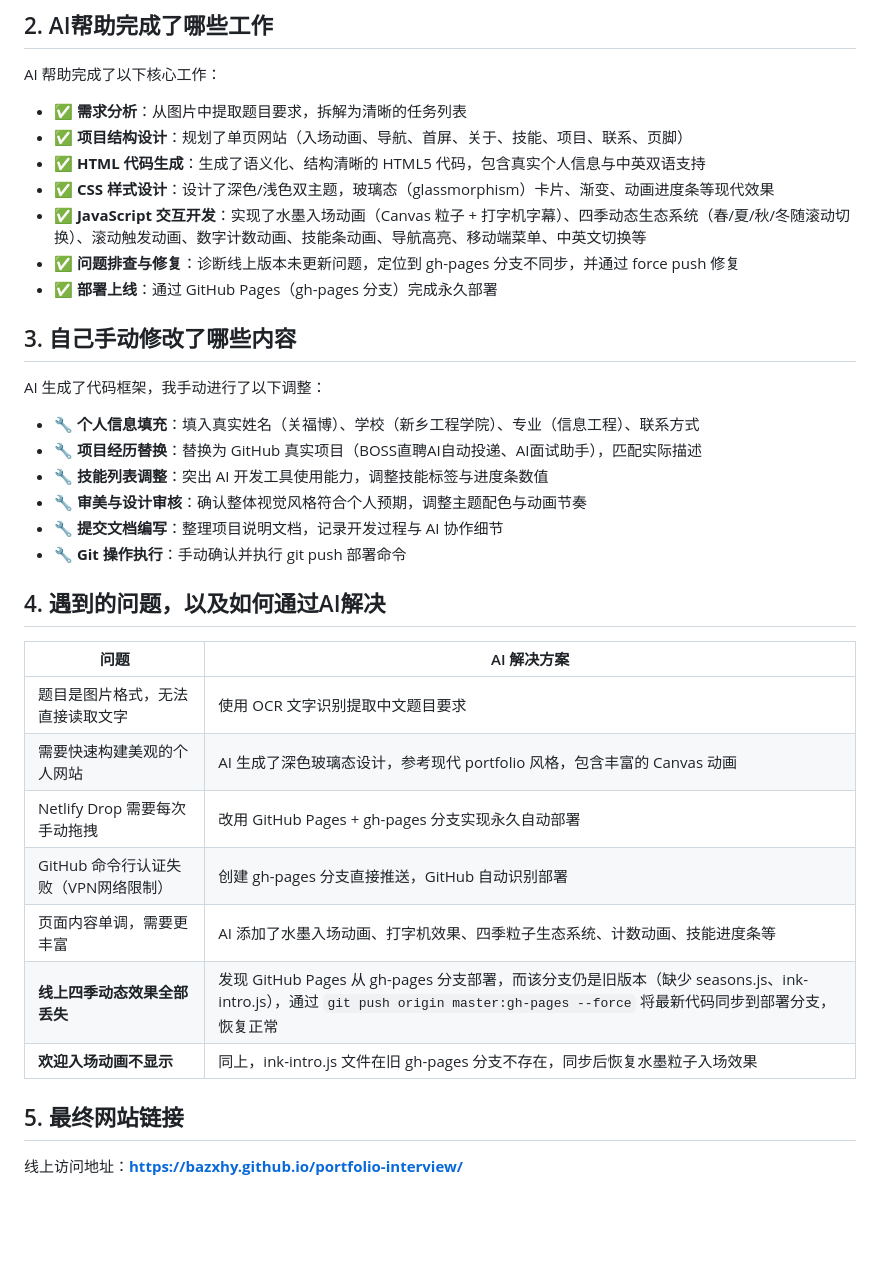
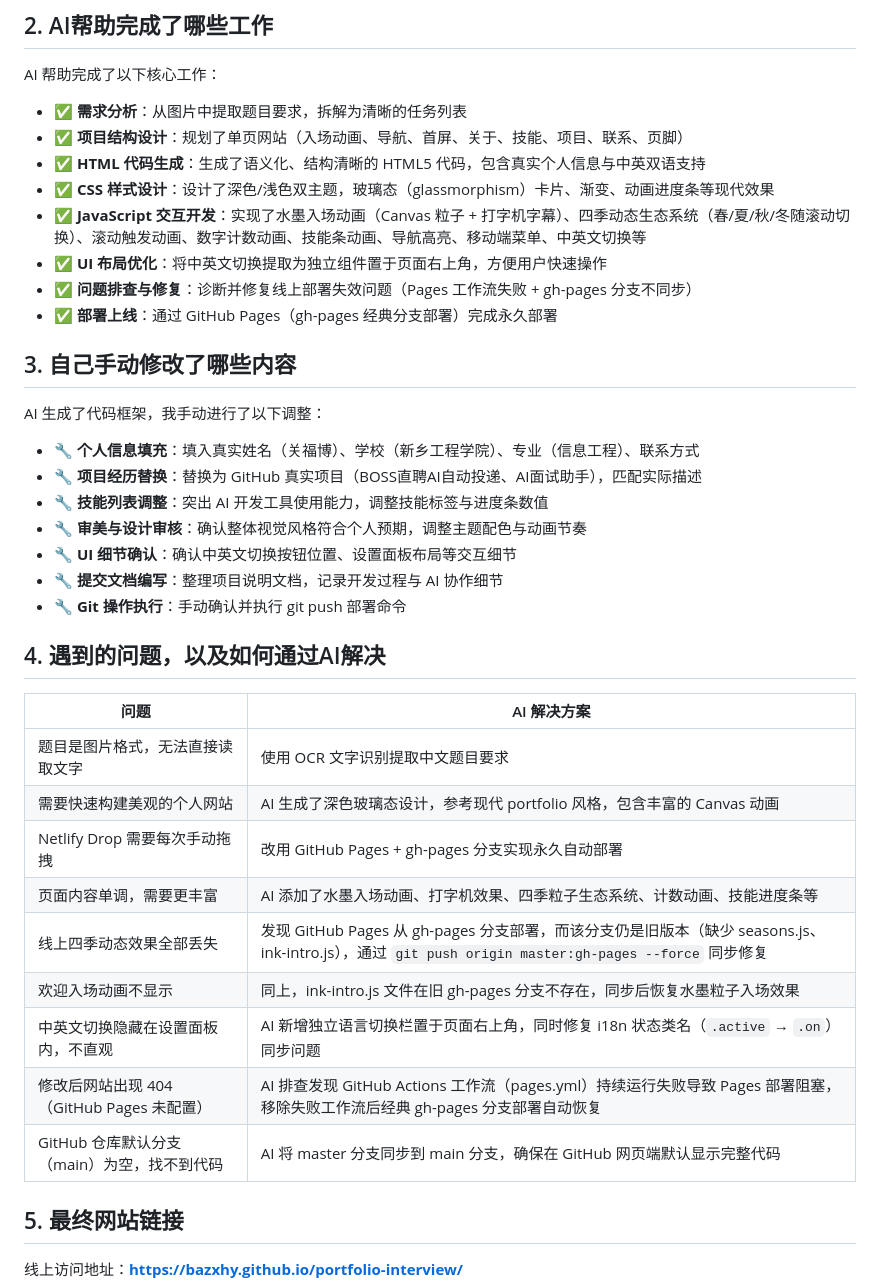
Before and after one commit to bazxhy/portfolio-interview, a Markdown page: 说明文档.md, the part around the change. GitHub-like rendering; blank space fills up the shorter version.

Commit message:
同步更新说明文档：补充最新问题排查记录

```diff
--- a/说明文档.md
+++ b/说明文档.md
@@ -14,8 +14,9 @@ AI 帮助完成了以下核心工作：
 - ✅ **HTML 代码生成**：生成了语义化、结构清晰的 HTML5 代码，包含真实个人信息与中英双语支持
 - ✅ **CSS 样式设计**：设计了深色/浅色双主题，玻璃态（glassmorphism）卡片、渐变、动画进度条等现代效果
 - ✅ **JavaScript 交互开发**：实现了水墨入场动画（Canvas 粒子 + 打字机字幕）、四季动态生态系统（春/夏/秋/冬随滚动切换）、滚动触发动画、数字计数动画、技能条动画、导航高亮、移动端菜单、中英文切换等
-- ✅ **问题排查与修复**：诊断线上版本未更新问题，定位到 gh-pages 分支不同步，并通过 force push 修复
-- ✅ **部署上线**：通过 GitHub Pages（gh-pages 分支）完成永久部署
+- ✅ **UI 布局优化**：将中英文切换提取为独立组件置于页面右上角，方便用户快速操作
+- ✅ **问题排查与修复**：诊断并修复线上部署失效问题（Pages 工作流失败 + gh-pages 分支不同步）
+- ✅ **部署上线**：通过 GitHub Pages（gh-pages 经典分支部署）完成永久部署
 
 ## 3. 自己手动修改了哪些内容
 
@@ -24,6 +25,7 @@ AI 生成了代码框架，我手动进行了以下调整：
 - 🔧 **项目经历替换**：替换为 GitHub 真实项目（BOSS直聘AI自动投递、AI面试助手），匹配实际描述
 - 🔧 **技能列表调整**：突出 AI 开发工具使用能力，调整技能标签与进度条数值
 - 🔧 **审美与设计审核**：确认整体视觉风格符合个人预期，调整主题配色与动画节奏
+- 🔧 **UI 细节确认**：确认中英文切换按钮位置、设置面板布局等交互细节
 - 🔧 **提交文档编写**：整理项目说明文档，记录开发过程与 AI 协作细节
 - 🔧 **Git 操作执行**：手动确认并执行 git push 部署命令
 
@@ -34,10 +36,12 @@ AI 生成了代码框架，我手动进行了以下调整：
 | 题目是图片格式，无法直接读取文字 | 使用 OCR 文字识别提取中文题目要求 |
 | 需要快速构建美观的个人网站 | AI 生成了深色玻璃态设计，参考现代 portfolio 风格，包含丰富的 Canvas 动画 |
 | Netlify Drop 需要每次手动拖拽 | 改用 GitHub Pages + gh-pages 分支实现永久自动部署 |
-| GitHub 命令行认证失败（VPN网络限制） | 创建 gh-pages 分支直接推送，GitHub 自动识别部署 |
 | 页面内容单调，需要更丰富 | AI 添加了水墨入场动画、打字机效果、四季粒子生态系统、计数动画、技能进度条等 |
-| **线上四季动态效果全部丢失** | 发现 GitHub Pages 从 gh-pages 分支部署，而该分支仍是旧版本（缺少 seasons.js、ink-intro.js），通过 `git push origin master:gh-pages --force` 将最新代码同步到部署分支，恢复正常 |
-| **欢迎入场动画不显示** | 同上，ink-intro.js 文件在旧 gh-pages 分支不存在，同步后恢复水墨粒子入场效果 |
+| 线上四季动态效果全部丢失 | 发现 GitHub Pages 从 gh-pages 分支部署，而该分支仍是旧版本（缺少 seasons.js、ink-intro.js），通过 `git push origin master:gh-pages --force` 同步修复 |
+| 欢迎入场动画不显示 | 同上，ink-intro.js 文件在旧 gh-pages 分支不存在，同步后恢复水墨粒子入场效果 |
+| 中英文切换隐藏在设置面板内，不直观 | AI 新增独立语言切换栏置于页面右上角，同时修复 i18n 状态类名（`.active` → `.on`）同步问题 |
+| 修改后网站出现 404（GitHub Pages 未配置） | AI 排查发现 GitHub Actions 工作流（pages.yml）持续运行失败导致 Pages 部署阻塞，移除失败工作流后经典 gh-pages 分支部署自动恢复 |
+| GitHub 仓库默认分支（main）为空，找不到代码 | AI 将 master 分支同步到 main 分支，确保在 GitHub 网页端默认显示完整代码 |
 
 ## 5. 最终网站链接
 
```
